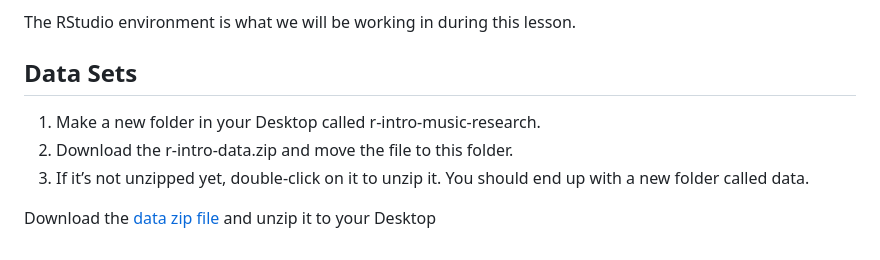
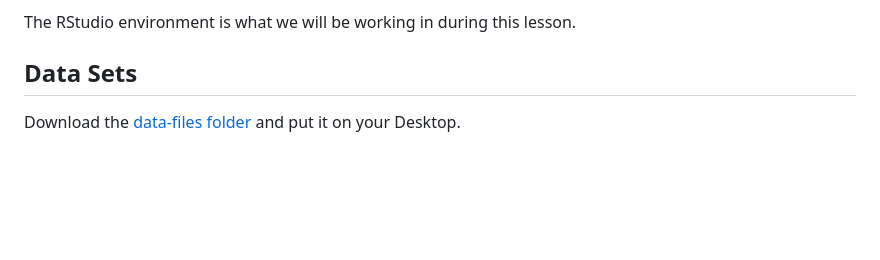
Before and after one commit to acceleratingdigitalskills/intro-to-R-for-MRs, a Markdown page: learners/setup.md, the part around the change. GitHub-like rendering; blank space fills up the shorter version.

Commit message:
data files link update

```diff
--- a/learners/setup.md
+++ b/learners/setup.md
@@ -64,8 +64,5 @@ FIXME: place any data you want learners to use in `episodes/data` and then use
        a relative link ( [data zip file](data/lesson-data.zip) ) to provide a
        link to it, replacing the example.com link.
 -->
-1.	Make a new folder in your Desktop called r-intro-music-research.
-2.	Download the r-intro-data.zip and move the file to this folder.
-3.	If it’s not unzipped yet, double-click on it to unzip it. You should end up with a new folder called data.
 
-  Download the [data zip file](https://example.com/FIXME) and unzip it to your Desktop
+  Download the [data-files folder](https://drive.google.com/drive/folders/18bMh1zofsAdbwdsm7NwzsELXPBwYoUn9?usp=share_link) and put it on your Desktop.
```
